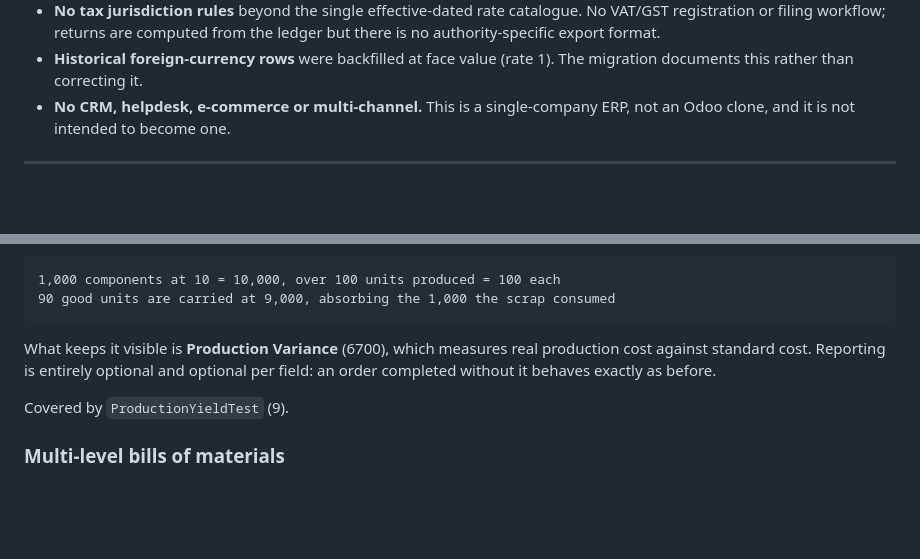
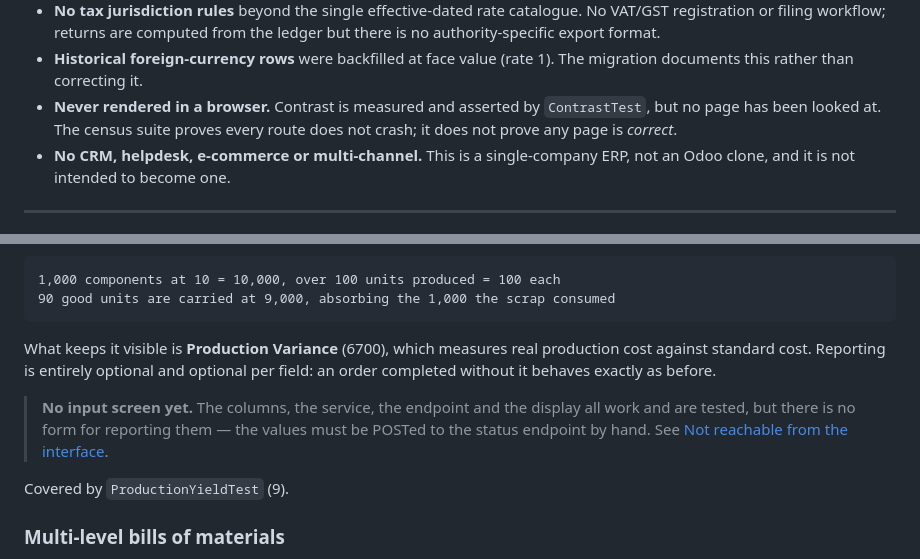
Before and after one commit to irfannoor2003/companybased, a Markdown page: README.md, 2 parts joined by grey strips. GitHub-like rendering; blank space fills up the shorter version.

```diff
--- a/README.md
+++ b/README.md
@@ -636,6 +658,9 @@ none of them blocks the application being correct for the business it serves.
   there is no authority-specific export format.
 - **Historical foreign-currency rows** were backfilled at face value (rate 1). The
   migration documents this rather than correcting it.
+- **Never rendered in a browser.** Contrast is measured and asserted by
+  `ContrastTest`, but no page has been looked at. The census suite proves every route
+  does not crash; it does not prove any page is *correct*.
 - **No CRM, helpdesk, e-commerce or multi-channel.** This is a single-company ERP,
   not an Odoo clone, and it is not intended to become one.
 
@@ -673,6 +698,11 @@ What keeps it visible is **Production Variance** (6700), which measures real
 production cost against standard cost. Reporting is entirely optional and optional
 per field: an order completed without it behaves exactly as before.
 
+> **No input screen yet.** The columns, the service, the endpoint and the display
+> all work and are tested, but there is no form for reporting them — the values must
+> be POSTed to the status endpoint by hand. See
+> [Not reachable from the interface](#not-reachable-from-the-interface).
+
 Covered by `ProductionYieldTest` (9).
 
 ### Multi-level bills of materials
```
Also changed, not shown: other parts of README.md (+30 -2 lines).
